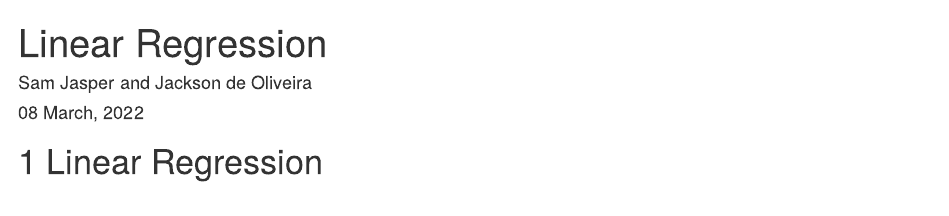
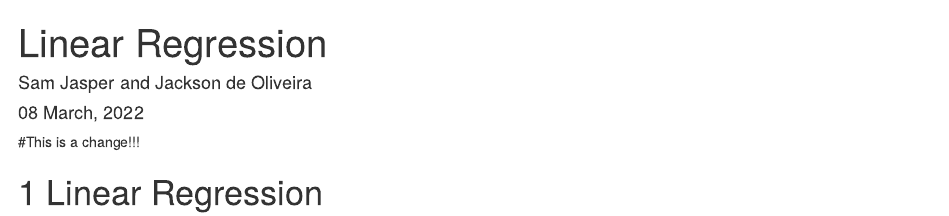
Before and after one commit to smjasper3/TRTADSF, an R Markdown document (02-linear-regression.Rmd): the page in a window 1100 px wide, from its top. Rendered offline with R 4.5, knitr and Pandoc, with nearby package versions; drawn as R Markdown's standard HTML page in place of the format the file asks for.

Commit message:
Update 02-linear-regression.Rmd

````diff
--- a/02-linear-regression.Rmd
+++ b/02-linear-regression.Rmd
@@ -6,7 +6,7 @@ output:
   bookdown::gitbook:
 
 ---
-
+#This is a change!!!
 
 ```{r setup, echo=FALSE, warning=FALSE, include=FALSE}
 library(DiagrammeR)
````
